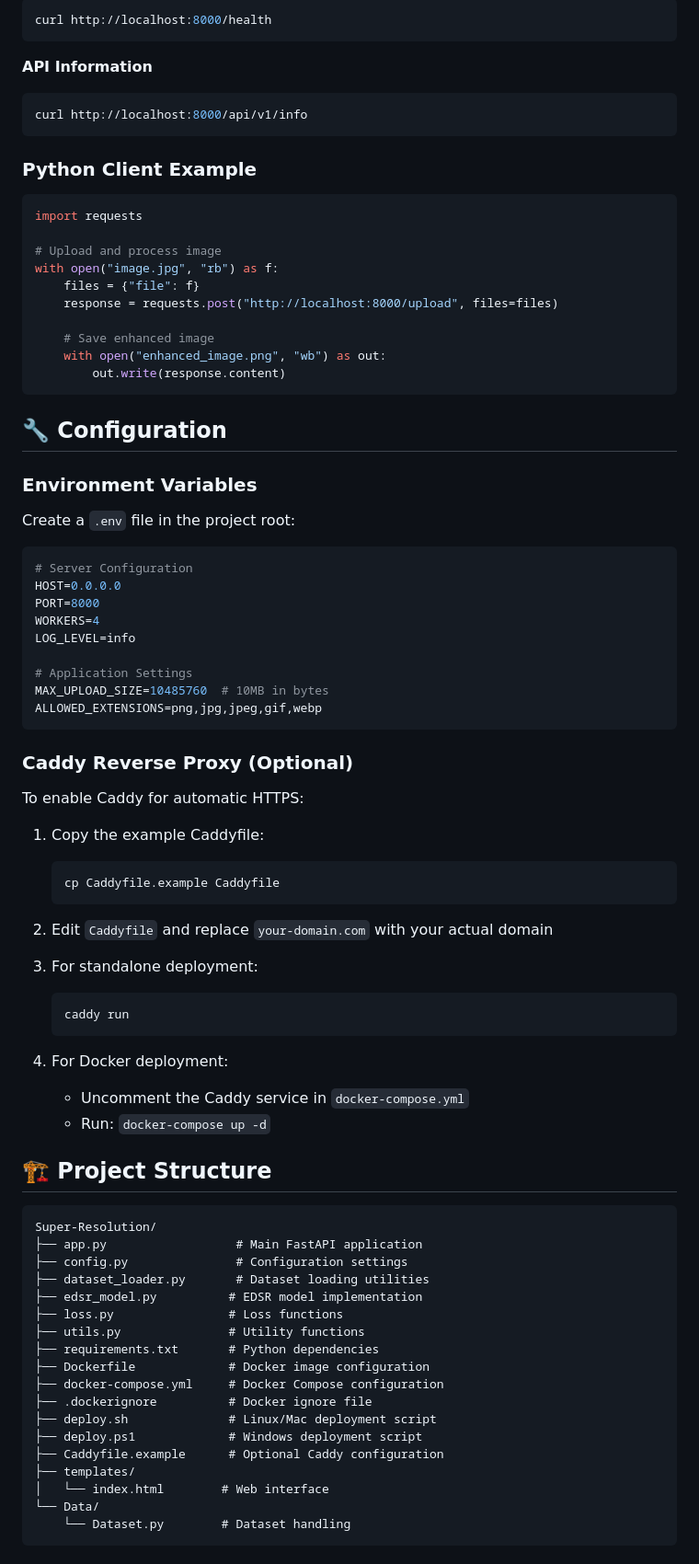
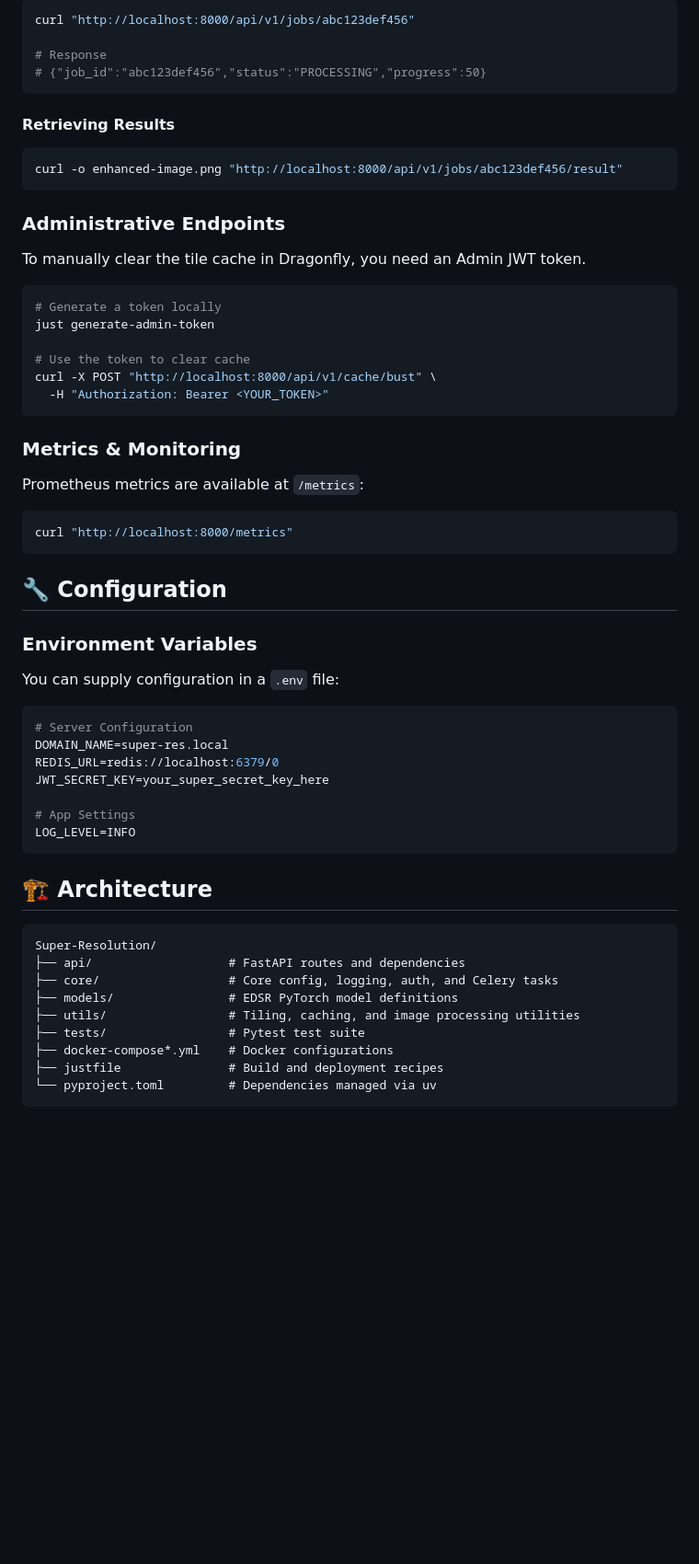
Before and after one commit to Raina-Hardik/Super-Resolution, a Markdown page: README.md, the part around one of its changes. Shown at 92% size. GitHub-like rendering; blank space fills up the shorter version.

Commit message:
docs: update README.md to reflect new v2.0 features and architecture

````diff
--- a/README.md
+++ b/README.md
@@ -178,84 +105,60 @@ curl -X POST "http://localhost:8000/upload" \
 ```bash
-curl http://localhost:8000/health
+curl "http://localhost:8000/api/v1/jobs/abc123def456"
+
+# Response
+# {"job_id":"abc123def456","status":"PROCESSING","progress":50}
 ```
 
-**API Information**
+#### Retrieving Results
 ```bash
-curl http://localhost:8000/api/v1/info
+curl -o enhanced-image.png "http://localhost:8000/api/v1/jobs/abc123def456/result"
 ```
 
-### Python Client Example
+### Administrative Endpoints
 
-```python
-import requests
+To manually clear the tile cache in Dragonfly, you need an Admin JWT token.
 
-# Upload and process image
-with open("image.jpg", "rb") as f:
-    files = {"file": f}
-    response = requests.post("http://localhost:8000/upload", files=files)
+```bash
+# Generate a token locally
+just generate-admin-token
 
-    # Save enhanced image
-    with open("enhanced_image.png", "wb") as out:
-        out.write(response.content)
+# Use the token to clear cache
+curl -X POST "http://localhost:8000/api/v1/cache/bust" \
+  -H "Authorization: Bearer <YOUR_TOKEN>"
+```
+
+### Metrics & Monitoring
+Prometheus metrics are available at `/metrics`:
+```bash
+curl "http://localhost:8000/metrics"
 ```
 
 ## 🔧 Configuration
 
 ### Environment Variables
 
-Create a `.env` file in the project root:
+You can supply configuration in a `.env` file:
 
 ```env
 # Server Configuration
-HOST=0.0.0.0
-PORT=8000
-WORKERS=4
-LOG_LEVEL=info
+DOMAIN_NAME=super-res.local
+REDIS_URL=redis://localhost:6379/0
+JWT_SECRET_KEY=your_super_secret_key_here
 
-# Application Settings
-MAX_UPLOAD_SIZE=10485760  # 10MB in bytes
-ALLOWED_EXTENSIONS=png,jpg,jpeg,gif,webp
+# App Settings
+LOG_LEVEL=INFO
 ```
 
-### Caddy Reverse Proxy (Optional)
-
-To enable Caddy for automatic HTTPS:
-
-1. Copy the example Caddyfile:
-   ```bash
-   cp Caddyfile.example Caddyfile
-   ```
-
-2. Edit `Caddyfile` and replace `your-domain.com` with your actual domain
-
-3. For standalone deployment:
-   ```bash
-   caddy run
-   ```
-
-4. For Docker deployment:
-   - Uncomment the Caddy service in `docker-compose.yml`
-   - Run: `docker-compose up -d`
-
-## 🏗️ Project Structure
+## 🏗️ Architecture
 
 ```
 Super-Resolution/
-├── app.py                  # Main FastAPI application
-├── config.py               # Configuration settings
-├── dataset_loader.py       # Dataset loading utilities
-├── edsr_model.py          # EDSR model implementation
-├── loss.py                # Loss functions
-├── utils.py               # Utility functions
-├── requirements.txt       # Python dependencies
-├── Dockerfile             # Docker image configuration
-├── docker-compose.yml     # Docker Compose configuration
-├── .dockerignore          # Docker ignore file
-├── deploy.sh              # Linux/Mac deployment script
-├── deploy.ps1             # Windows deployment script
-├── Caddyfile.example      # Optional Caddy configuration
-├── templates/
-│   └── index.html        # Web interface
-└── Data/
-    └── Dataset.py        # Dataset handling
+├── api/                   # FastAPI routes and dependencies
+├── core/                  # Core config, logging, auth, and Celery tasks
+├── models/                # EDSR PyTorch model definitions
+├── utils/                 # Tiling, caching, and image processing utilities
+├── tests/                 # Pytest test suite
+├── docker-compose*.yml    # Docker configurations
+├── justfile               # Build and deployment recipes
+└── pyproject.toml         # Dependencies managed via uv
 ```
````
Also changed, not shown: other parts of README.md (+50 -202 lines).
